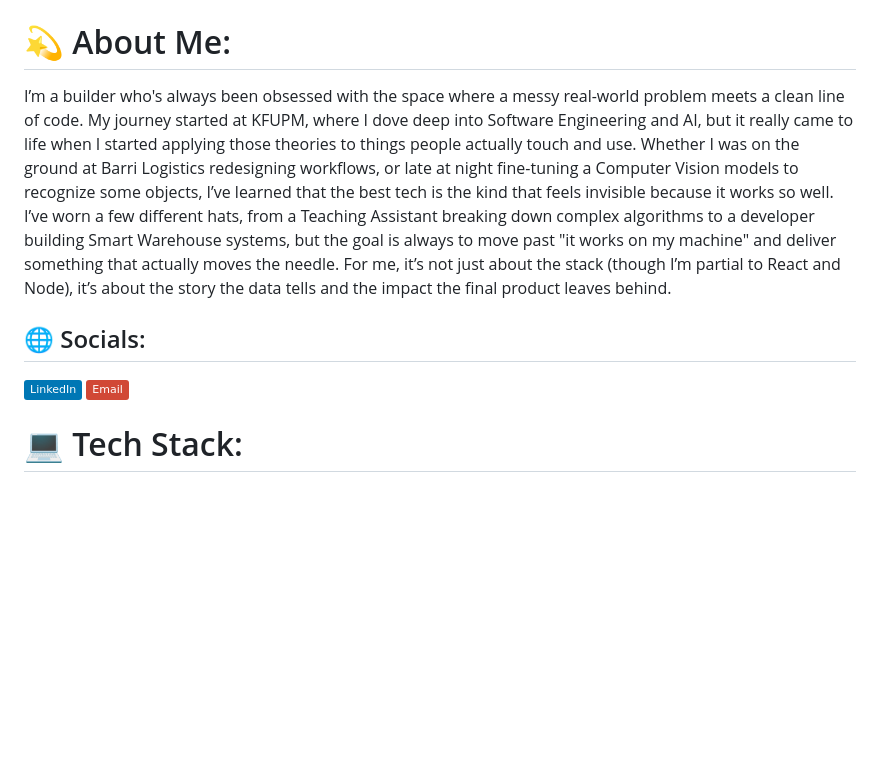
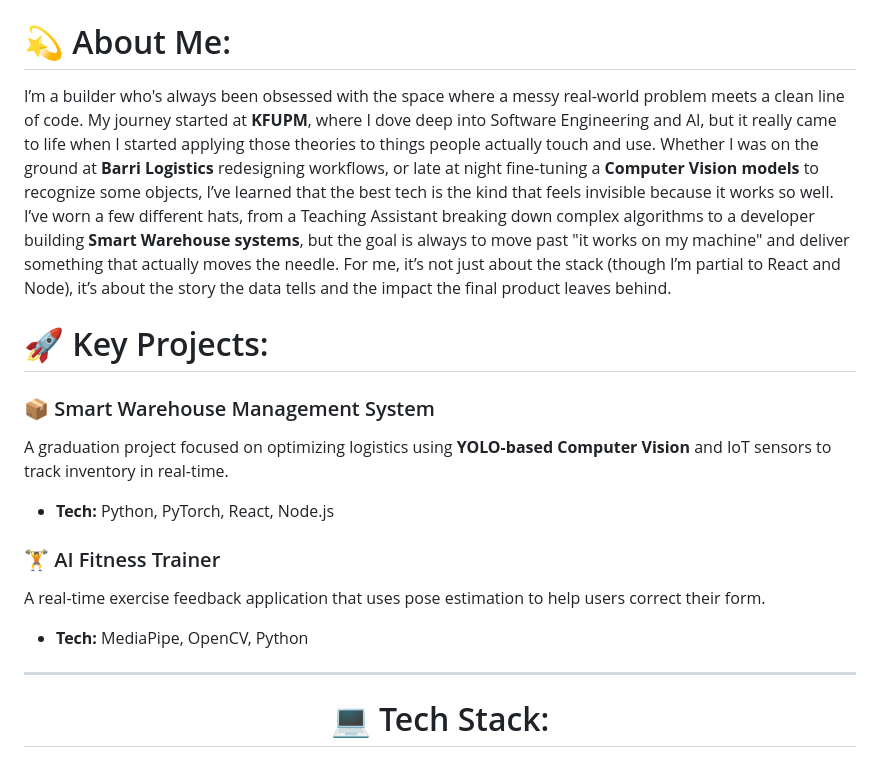
Before and after one commit to AbdulrhmanAmmar20/AbdulrhmanAmmar20, a Markdown page: README.md, the part around one of its changes. GitHub-like rendering; badges without logos; blank space fills up the shorter version.

```diff
--- a/README.md
+++ b/README.md
@@ -1,8 +12,18 @@
 # 💫 About Me:
-I’m a builder who's always been obsessed with the space where a messy real-world problem meets a clean line of code. My journey started at KFUPM, where I dove deep into Software Engineering and AI, but it really came to life when I started applying those theories to things people actually touch and use. Whether I was on the ground at Barri Logistics redesigning workflows, or late at night fine-tuning a Computer Vision models to recognize some objects, I’ve learned that the best tech is the kind that feels invisible because it works so well. I’ve worn a few different hats, from a Teaching Assistant breaking down complex algorithms to a developer building Smart Warehouse systems, but the goal is always to move past "it works on my machine" and deliver something that actually moves the needle. For me, it’s not just about the stack (though I’m partial to React and Node), it’s about the story the data tells and the impact the final product leaves behind.
+I’m a builder who's always been obsessed with the space where a messy real-world problem meets a clean line of code. My journey started at **KFUPM**, where I dove deep into Software Engineering and AI, but it really came to life when I started applying those theories to things people actually touch and use. Whether I was on the ground at **Barri Logistics** redesigning workflows, or late at night fine-tuning a **Computer Vision models** to recognize some objects, I’ve learned that the best tech is the kind that feels invisible because it works so well. I’ve worn a few different hats, from a Teaching Assistant breaking down complex algorithms to a developer building **Smart Warehouse systems**, but the goal is always to move past "it works on my machine" and deliver something that actually moves the needle. For me, it’s not just about the stack (though I’m partial to React and Node), it’s about the story the data tells and the impact the final product leaves behind.
 
+# 🚀 Key Projects:
 
-## 🌐 Socials:
-[![LinkedIn](https://img.shields.io/badge/LinkedIn-%230077B5.svg?logo=linkedin&logoColor=white)](https://linkedin.com/in/https://www.linkedin.com/in/welcome-to-my-page/) [![email](https://img.shields.io/badge/Email-D14836?logo=gmail&logoColor=white)](mailto:Abdulrhman.ar@outlook.com)
+### 📦 Smart Warehouse Management System
+A graduation project focused on optimizing logistics using **YOLO-based Computer Vision** and IoT sensors to track inventory in real-time.
+* **Tech:** Python, PyTorch, React, Node.js
+
+### 🏋️ AI Fitness Trainer
+A real-time exercise feedback application that uses pose estimation to help users correct their form.
+* **Tech:** MediaPipe, OpenCV, Python
+
+---
+
+<div align="center">
 
 # 💻 Tech Stack:
```
Also changed, not shown: other parts of README.md (+27 -2 lines).
